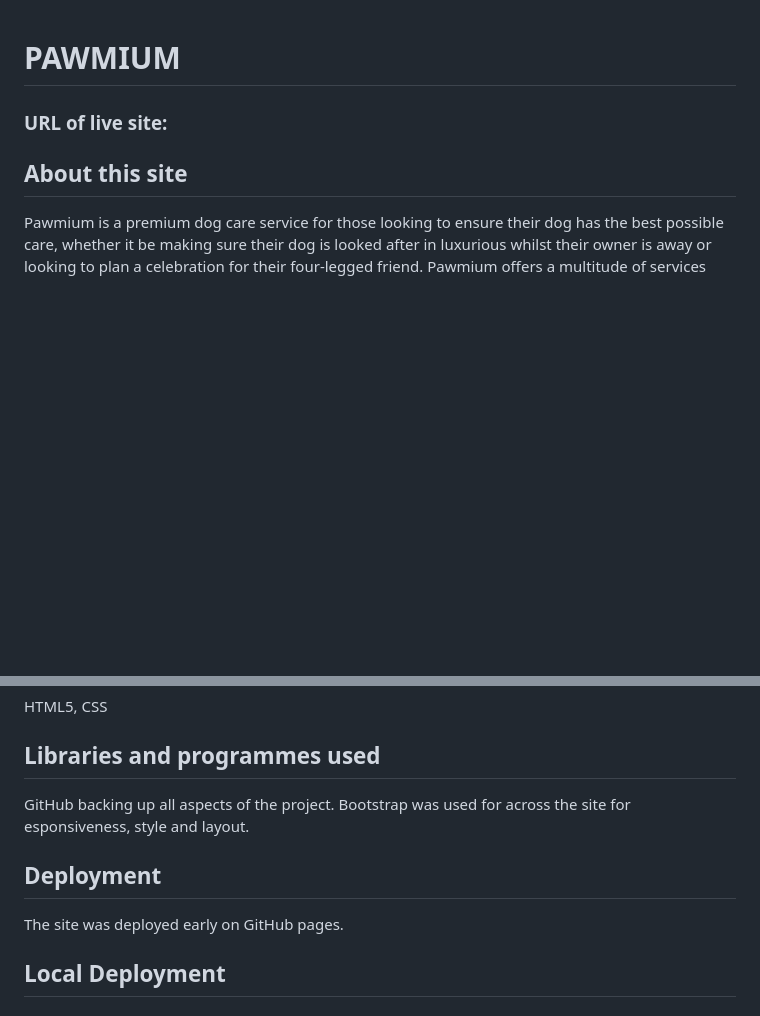
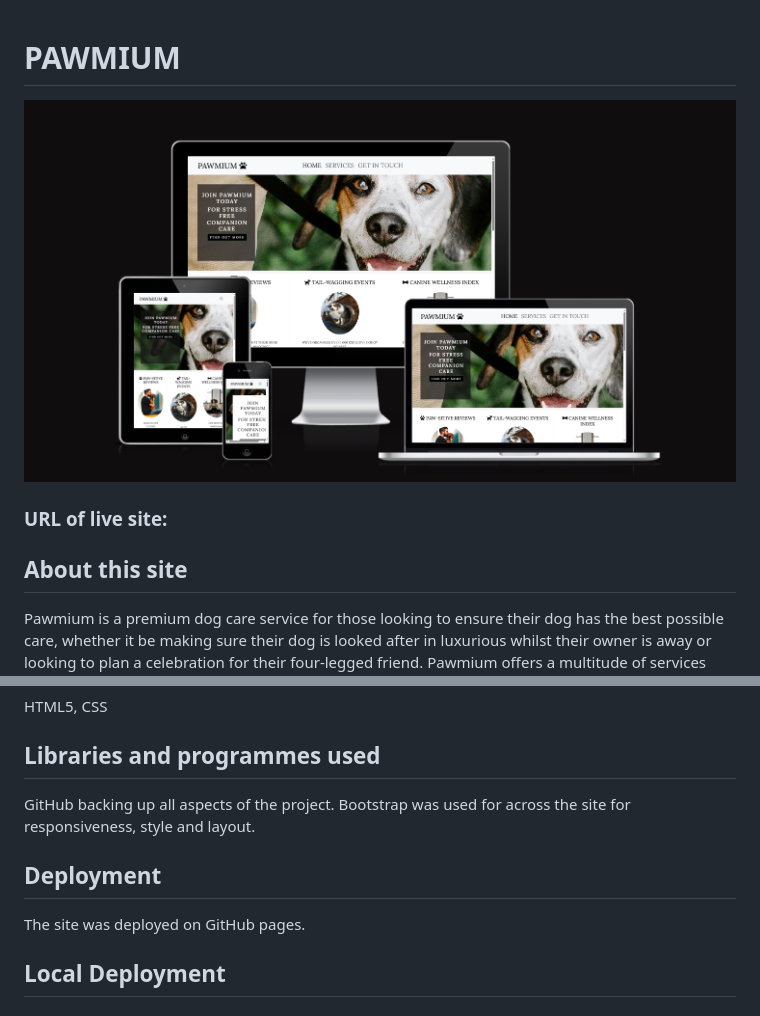
Before and after one commit to Bky93/Pawmium-Project-1, a Markdown page: README.md, 2 parts joined by grey strips. Drawn GitHub-style; pictures changed too: assets/images/responsive.png (added); blank space fills up the shorter version.

Commit message:
added image to README.md

```diff
--- a/README.md
+++ b/README.md
@@ -1,4 +1,6 @@
 # PAWMIUM
+
+![Image of the site across different devices](assets/images/responsive.png)
 
 ### URL of live site:
 
@@ -185,12 +187,12 @@ HTML5, CSS
 
 ## Libraries and programmes used
 
-GitHub backing up all aspects of the project. Bootstrap was used for across the site for esponsiveness, style and layout.
+GitHub backing up all aspects of the project. Bootstrap was used for across the site for responsiveness, style and layout.
 
 
 ## Deployment
 
-The site was deployed early on GitHub pages.
+The site was deployed on GitHub pages.
 
 ## Local Deployment
 
```
